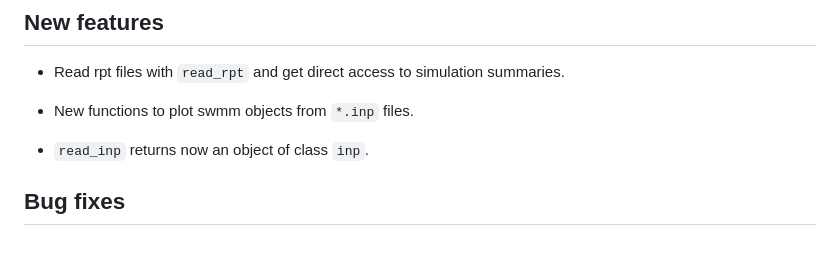
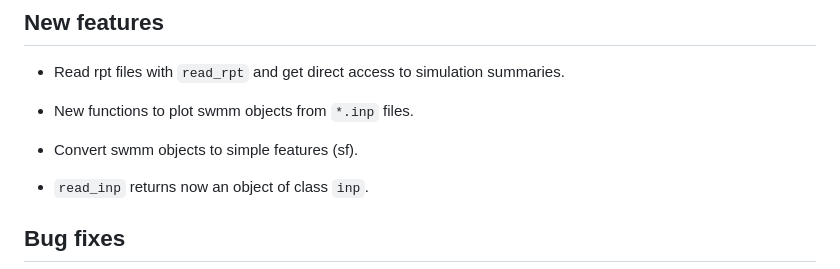
Before and after one commit to dleutnant/swmmr, a Markdown page: NEWS.md, the part around the change. Drawn GitHub-style; blank space fills up the shorter version.

```diff
--- a/NEWS.md
+++ b/NEWS.md
@@ -10,6 +10,8 @@
 
 * New functions to plot swmm objects from `*.inp` files.
 
+* Convert swmm objects to simple features (sf).
+
 * `read_inp` returns now an object of class `inp`.
 
 ## Bug fixes
```
Also changed, not shown: README.md (+26 -29 lines), README-example-1.png, README-example-2.png, README-visualization-1.png, README-visualization-2.png, 5 other files.
